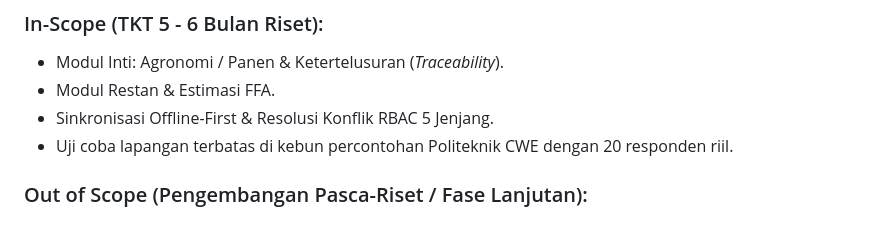
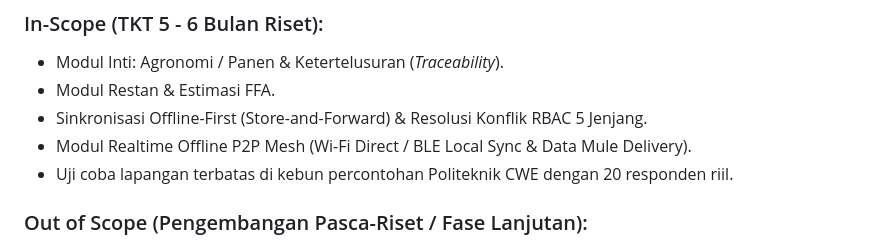
Before and after one commit to felichpehagasaginting-code/SawitGO, a Markdown page: docs/PRD.md, the part around one of its changes. Rendered like a GitHub page.

```diff
--- a/docs/PRD.md
+++ b/docs/PRD.md
@@ -104,7 +104,8 @@ graph TD
 ### In-Scope (TKT 5 - 6 Bulan Riset):
 - Modul Inti: Agronomi / Panen & Ketertelusuran (*Traceability*).
 - Modul Restan & Estimasi FFA.
-- Sinkronisasi Offline-First & Resolusi Konflik RBAC 5 Jenjang.
+- Sinkronisasi Offline-First (Store-and-Forward) & Resolusi Konflik RBAC 5 Jenjang.
+- Modul Realtime Offline P2P Mesh (Wi-Fi Direct / BLE Local Sync & Data Mule Delivery).
 - Uji coba lapangan terbatas di kebun percontohan Politeknik CWE dengan 20 responden riil.
 
 ### Out of Scope (Pengembangan Pasca-Riset / Fase Lanjutan):
```
Also changed, not shown: other parts of docs/PRD.md (+2 -2 lines), docs/system_architecture.md (+5 -2 lines).
